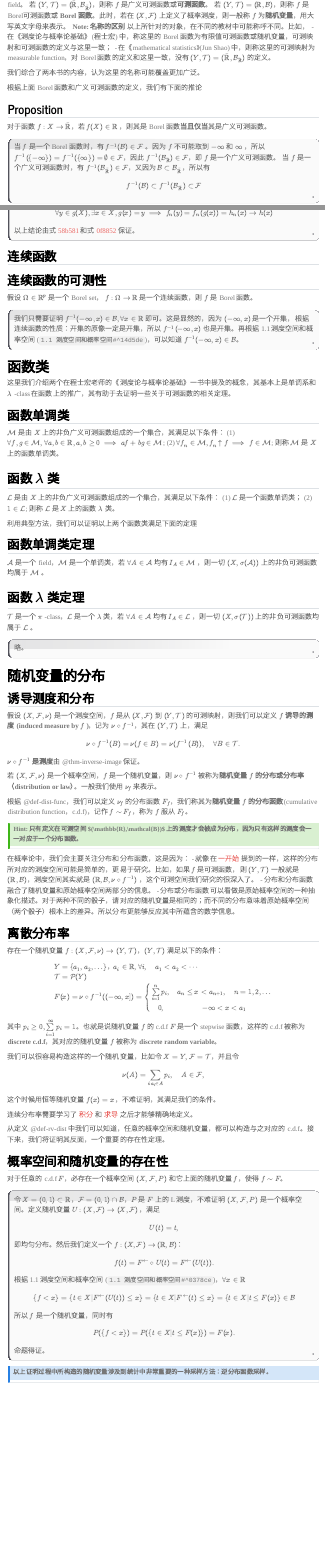
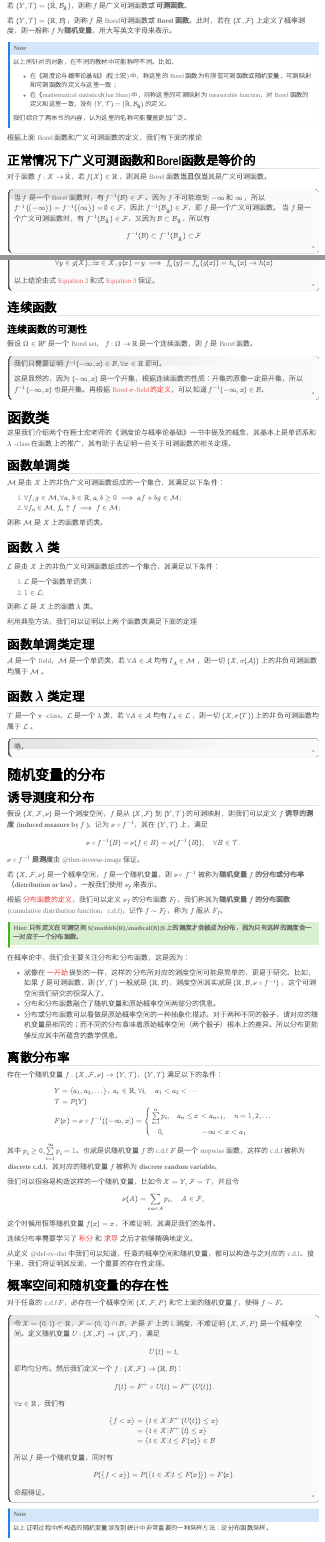
Before and after one commit to luyiyun/Notes, a Quarto document (src/learn/advanced-probability/07-measurable-functions.qmd): the page in a window 1100 px wide, from 2140 px down before the commit and from 2370 px down after it, so that both start at the same text, and a second part further down, joined at a grey line. Rendered offline with R 4.5, knitr and Pandoc in place of Quarto, with nearby package versions; menus at the side of the page are left out.

Commit message:
修正了07-measurable-functions.qmd

```diff
--- a/src/learn/advanced-probability/07-measurable-functions.qmd
+++ b/src/learn/advanced-probability/07-measurable-functions.qmd
@@ -155,17 +167,23 @@
 若 $(Y,\mathcal{T})=(\mathbb{R},\mathcal{B})$，则称 $f$ 是 Borel可测函数或 **Borel 函数**。此时，若在 $(X,\mathcal{F})$ 上定义了概率测度，则一般称 $f$ 为**随机变量**，用大写英文字母来表示。
-**Note: 名称的区别**
+
+:::
+
+::: {.callout-note}
+
 以上所针对的对象，在不同的教材中可能称呼不同。比如，
+
 - 在《测度论与概率论基础》(程士宏) 中，称这里的 Borel 函数为有限值可测函数或随机变量，可测映射和可测函数的定义与这里一致；
 - 在《mathematical statistics》(Jun Shao) 中，则称这里的可测映射为 measurable function，对 Borel 函数的定义和这里一致，没有 $(Y,\mathcal{T})=(\bar{\mathbb{R}},\mathcal{B}_{\bar{\mathbb{R}}})$ 的定义。
 
 我们综合了两本书的内容，认为这里的名称可能覆盖更加广泛。
 
 :::
+
 根据上面 Borel 函数和广义可测函数的定义，我们有下面的推论
 
-::: {#prp-308908}
+::: {#prp-borel-is-general-borel}
 
-## Proposition
+## 正常情况下广义可测函数和Borel函数是等价的
 
 对于函数 $f:X\to \bar{\mathbb{R}}$，若 $f(X)\in \mathbb{R}$ ，则其是 Borel 函数**当且仅当**其是广义可测函数。
 
@@ -682,21 +701,23 @@
 f_{n}(y)=f_{n}(g(x))=h_{n}(x)\to h(x)
 $$
 
-以上结论由式 [58b581](#58b581) 和式 [0f8852](#0f8852) 保证。
+以上结论由式 @eq-58b581 和式 @eq-0f8852 保证。
 :::
 
 ## 连续函数
 
-::: {#thm-d0017d}
+::: {#thm-continue-func-measurable}
 
-## 连续函数的可测性
+### 连续函数的可测性
 
 假设 $\Omega \in\mathbb{R}^{p}$ 是一个 Borel set， $f:\Omega\to \mathbb{R}$ 是一个连续函数，则 $f$ 是 Borel 函数。
 
 :::
 
-::: {.proof}
-我们只需要证明 $f^{-1}(-\infty,x)\in \mathcal{B},\forall x \in \mathbb{R}$ 即可。这是显然的，因为 $(-\infty,x)$ 是一个开集，根据连续函数的性质：开集的原像一定是开集，所以 $f^{-1}(-\infty,x)$ 也是开集。再根据 1.1 测度空间和概率空间 (`1.1 测度空间和概率空间#^14d5de`)，可以知道 $f^{-1}(-\infty,x)\in\mathcal{B}$。
+::: {.proof .open}
+我们只需要证明 $f^{-1}(-\infty,x)\in \mathcal{B},\forall x \in \mathbb{R}$ 即可。
+
+这是显然的，因为 $(-\infty,x)$ 是一个开集，根据连续函数的性质：开集的原像一定是开集，所以 $f^{-1}(-\infty,x)$ 也是开集。再根据 [Borel $\sigma$-field 的定义](02-sigma-field.qmd#def-borel-sigma-field)，可以知道 $f^{-1}(-\infty,x)\in\mathcal{B}$。
 :::
 
 # 函数类
@@ -761,7 +786,7 @@
 
 若 $(X,\mathcal{F},\nu)$ 是一个概率空间，$f$ 是一个随机变量，则 $\nu \circ f^{-1}$ 被称为**随机变量 $f$ 的分布或分布率（distribution or law）**。一般我们使用 $\nu_{f}$ 来表示。
 
-根据 @def-dist-func，我们可以定义 $\nu_{f}$ 的分布函数 $F_{f}$，我们称其为**随机变量 $f$ 的分布函数**(cumulative distribution function，c.d.f)，记作 $f\sim F_{f}$，称为 $f$ 服从 $F_{f}$。
+根据 [分布函数的定义](06-distribution-function.qmd#def-dist-func)，我们可以定义 $\nu_{f}$ 的分布函数 $F_{f}$，我们称其为**随机变量 $f$ 的分布函数**(cumulative distribution function，c.d.f)，记作 $f\sim F_{f}$，称为 $f$ 服从 $F_{f}$。
 
 :::
 
@@ -826,12 +852,14 @@
 f(t)=F^{\leftarrow}\circ U(t)=F^{\leftarrow}(U(t)).
 $$
 
-根据 1.1 测度空间和概率空间 (`1.1 测度空间和概率空间#^0378ce`)，$\forall  x \in\mathbb{R}$
+$\forall  x \in\mathbb{R}$，我们有
 
 $$
-\{ f<x \}=\{ t\in X|F^{\leftarrow}(U(t))\leq x \}=
-\{ t\in X|F^{\leftarrow}(t)\leq x \}=
-\{ t\in X| t\leq F(x) \}\in \mathcal{B}
+\begin{align}
+\{ f<x \}&=\{ t\in X|F^{\leftarrow}(U(t))\leq x \} \\
+&=\{ t\in X|F^{\leftarrow}(t)\leq x \} \\
+&=\{ t\in X| t\leq F(x) \}\in \mathcal{B}
+\end{align}
 $$
 
 所以 $f$ 是一个随机变量，同时有
@@ -843,5 +871,6 @@
 命题得证。
 :::
 
-::: {.callout-note title="以上证明过程中所构造的随机变量涉及到统计中非常重要的一种采样方法：逆分布函数采样。"}
+::: {.callout-note }
+以上证明过程中所构造的随机变量涉及到统计中非常重要的一种采样方法：逆分布函数采样。
 :::
```
Also changed, not shown: src/learn/advanced-probability/08-integration.qmd (+1 -1 lines), src/learn/advanced-probability/07-measurable-functions.qmd (60 more changed lines).
